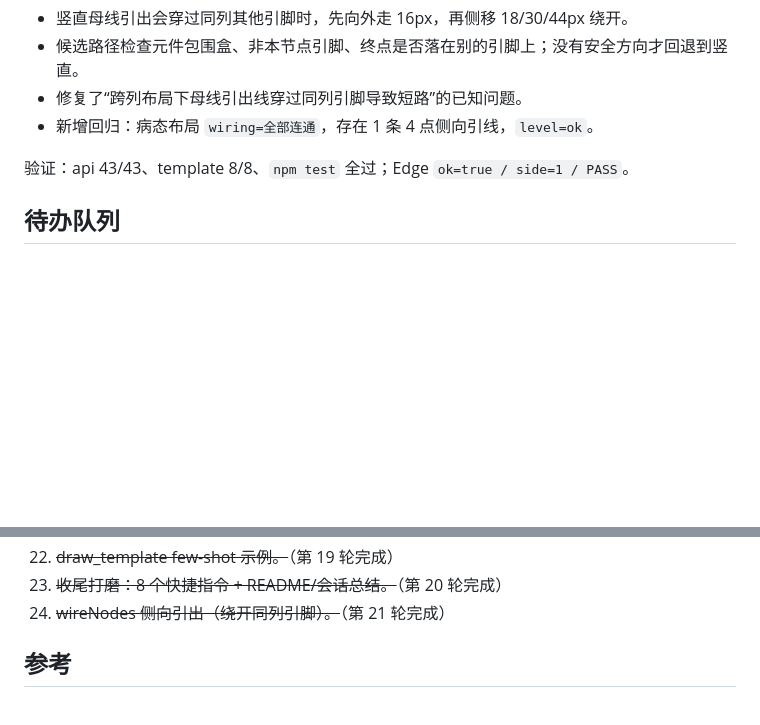
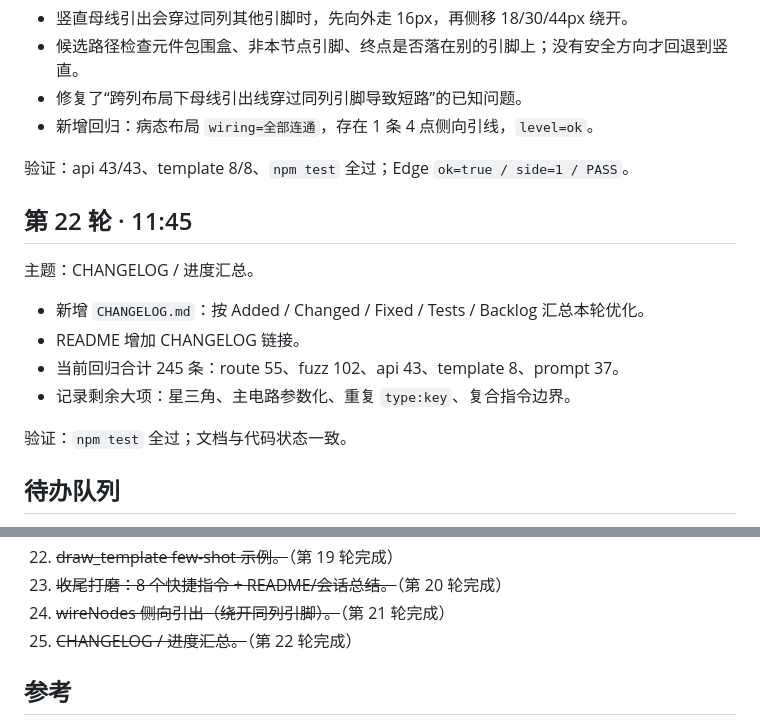
Before and after one commit to hidenleaves/atlas, a Markdown page: docs/optimization-log.md, 2 parts joined by grey strips. GitHub-like rendering; blank space fills up the shorter version.

```diff
--- a/docs/optimization-log.md
+++ b/docs/optimization-log.md
@@ -265,6 +265,17 @@ CI：`ce6df0c` 复查为 `completed / success`。
 
 验证：api 43/43、template 8/8、`npm test` 全过；Edge `ok=true / side=1 / PASS`。
 
+## 第 22 轮 · 11:45
+
+主题：CHANGELOG / 进度汇总。
+
+- 新增 `CHANGELOG.md`：按 Added / Changed / Fixed / Tests / Backlog 汇总本轮优化。
+- README 增加 CHANGELOG 链接。
+- 当前回归合计 245 条：route 55、fuzz 102、api 43、template 8、prompt 37。
+- 记录剩余大项：星三角、主电路参数化、重复 `type:key`、复合指令边界。
+
+验证：`npm test` 全过；文档与代码状态一致。
+
 ## 待办队列
 
 1. ~~失败链路：`draw_plan` 的 ok/finished 语义、`clear` 回滚、`align` 预扫描。~~（第 2 轮完成）
@@ -291,6 +302,7 @@ CI：`ce6df0c` 复查为 `completed / success`。
 22. ~~draw_template few-shot 示例。~~（第 19 轮完成）
 23. ~~收尾打磨：8 个快捷指令 + README/会话总结。~~（第 20 轮完成）
 24. ~~wireNodes 侧向引出（绕开同列引脚）。~~（第 21 轮完成）
+25. ~~CHANGELOG / 进度汇总。~~（第 22 轮完成）
 
 ## 参考
 
```
Also changed, not shown: CHANGELOG.md (added, +68 -0 lines), README.md (+1 -1 lines).
